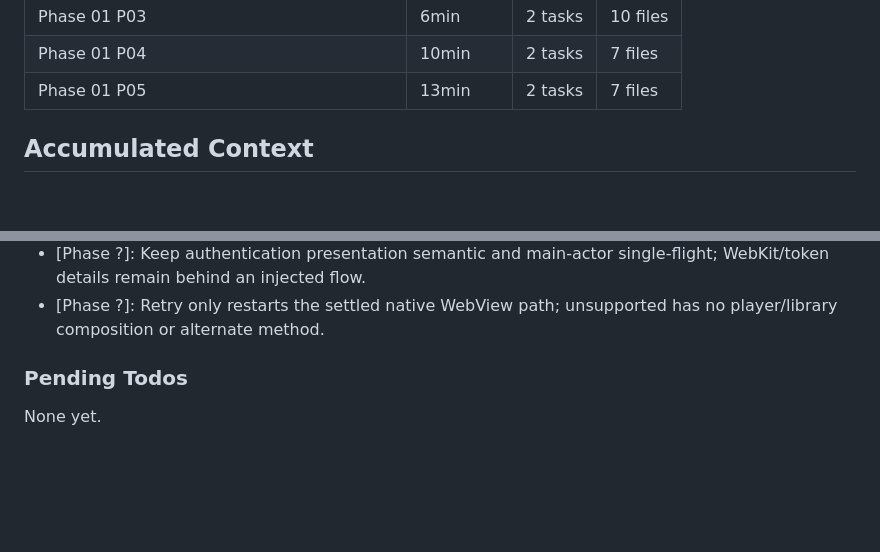
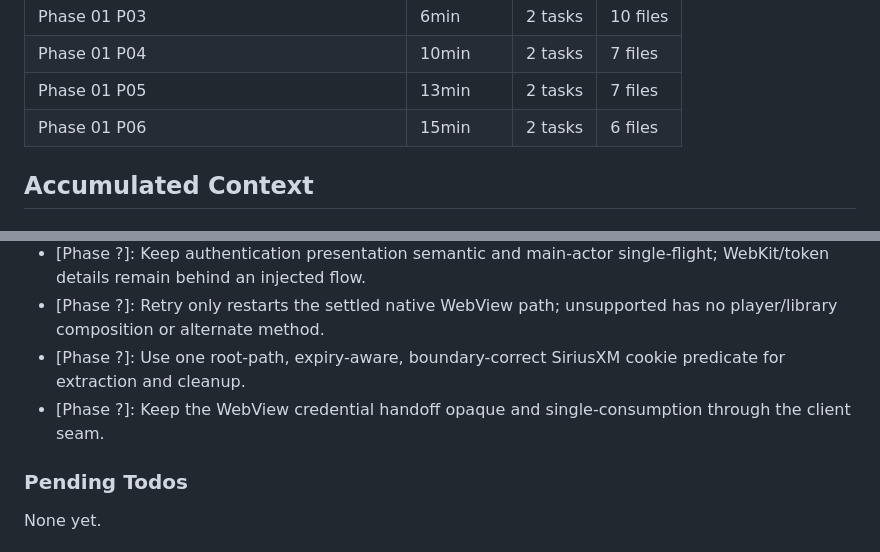
Before and after one commit to gabeosx/canis97, a Markdown page: .planning/STATE.md, 2 parts joined by grey strips. Rendered like a GitHub page; blank space fills up the shorter version.

```diff
--- a/.planning/STATE.md
+++ b/.planning/STATE.md
@@ -79,6 +79,7 @@ Progress: [█████████░] 85%
 | Phase 01 P03 | 6min | 2 tasks | 10 files |
 | Phase 01 P04 | 10min | 2 tasks | 7 files |
 | Phase 01 P05 | 13min | 2 tasks | 7 files |
+| Phase 01 P06 | 15min | 2 tasks | 6 files |
 
 ## Accumulated Context
 
@@ -111,6 +112,8 @@ All earlier Phase 0 feasibility-selection, proof-run, quartet, GO/NO-GO, and cal
 - [Phase ?]: Retire actor state before starting both local cleaners and report their aggregate outcome without retrying cleanup.
 - [Phase ?]: Keep authentication presentation semantic and main-actor single-flight; WebKit/token details remain behind an injected flow.
 - [Phase ?]: Retry only restarts the settled native WebView path; unsupported has no player/library composition or alternate method.
+- [Phase ?]: Use one root-path, expiry-aware, boundary-correct SiriusXM cookie predicate for extraction and cleanup.
+- [Phase ?]: Keep the WebView credential handoff opaque and single-consumption through the client seam.
 
 ### Pending Todos
 
```
Also changed, not shown: other parts of .planning/STATE.md (+7 -7 lines), .planning/ROADMAP.md (+3 -3 lines), 1 other file.
